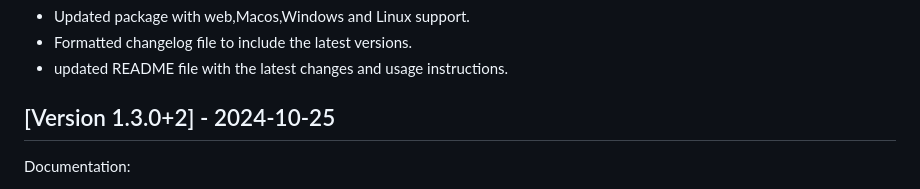
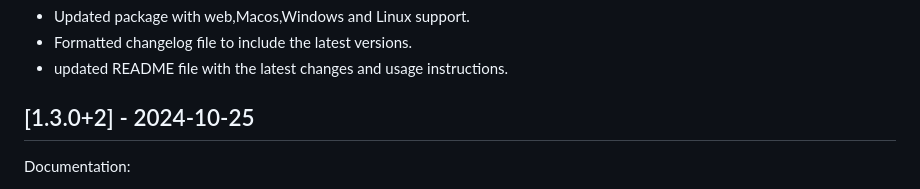
Before and after one commit to shivbo96/otp_pin_field, a Markdown page: CHANGELOG.md, the part around the change. GitHub-like rendering.

Commit message:
update commit message

```diff
--- a/CHANGELOG.md
+++ b/CHANGELOG.md
@@ -188,7 +188,7 @@ Documentation:
 - Formatted changelog file to include the latest versions.
 - updated README file with the latest changes and usage instructions.
 
-## [Version 1.3.0+2] - 2024-10-25
+## [1.3.0+2] - 2024-10-25
 
 Documentation:
 - Formatted changelog file to include the latest versions.
```
